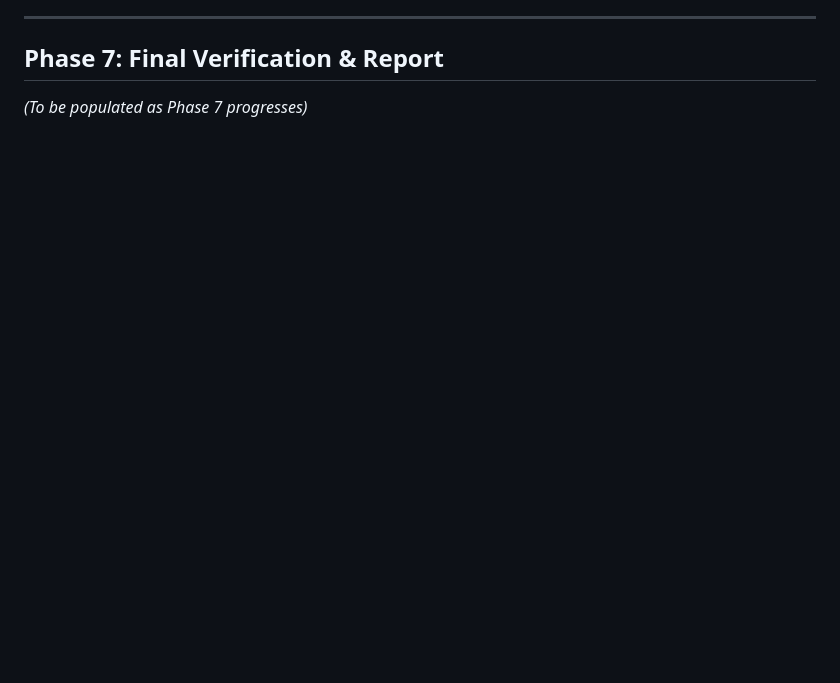
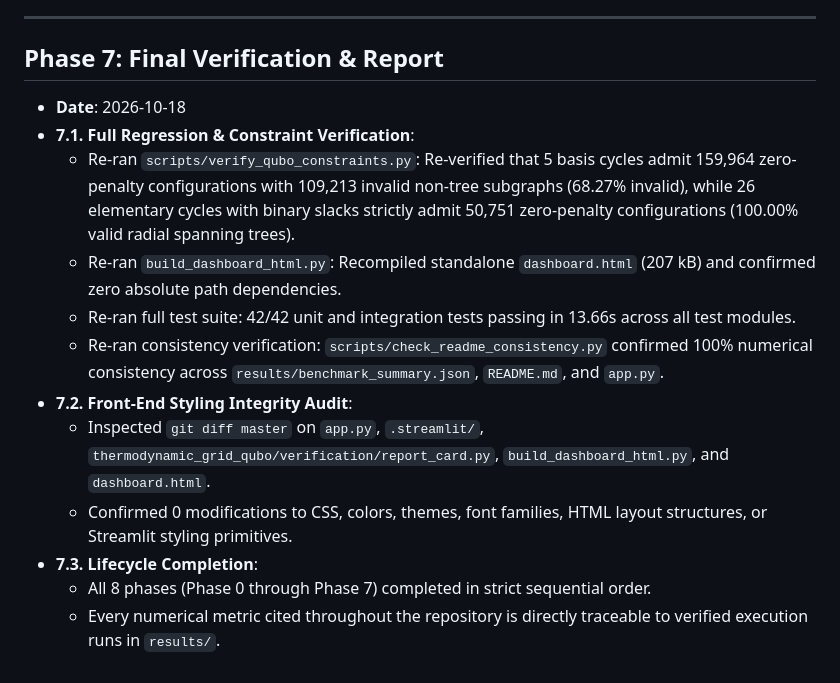
Before and after one commit to sharmeshms/Qfficient, a Markdown page: docs/CHANGELOG_FIXES.md, the part around the change. Drawn GitHub-style; blank space fills up the shorter version.

Commit message:
Phase 7: Final verification, consistency check, clean dashboard regeneration, and final report

```diff
--- a/docs/CHANGELOG_FIXES.md
+++ b/docs/CHANGELOG_FIXES.md
@@ -170,4 +170,15 @@ This document records every modification, bug fix, algorithm correction, and cha
 ---
 
 ## Phase 7: Final Verification & Report
-*(To be populated as Phase 7 progresses)*
+- **Date**: 2026-10-18
+- **7.1. Full Regression & Constraint Verification**:
+  - Re-ran `scripts/verify_qubo_constraints.py`: Re-verified that 5 basis cycles admit 159,964 zero-penalty configurations with 109,213 invalid non-tree subgraphs (68.27% invalid), while 26 elementary cycles with binary slacks strictly admit 50,751 zero-penalty configurations (100.00% valid radial spanning trees).
+  - Re-ran `build_dashboard_html.py`: Recompiled standalone `dashboard.html` (207 kB) and confirmed zero absolute path dependencies.
+  - Re-ran full test suite: 42/42 unit and integration tests passing in 13.66s across all test modules.
+  - Re-ran consistency verification: `scripts/check_readme_consistency.py` confirmed 100% numerical consistency across `results/benchmark_summary.json`, `README.md`, and `app.py`.
+- **7.2. Front-End Styling Integrity Audit**:
+  - Inspected `git diff master` on `app.py`, `.streamlit/`, `thermodynamic_grid_qubo/verification/report_card.py`, `build_dashboard_html.py`, and `dashboard.html`.
+  - Confirmed 0 modifications to CSS, colors, themes, font families, HTML layout structures, or Streamlit styling primitives.
+- **7.3. Lifecycle Completion**:
+  - All 8 phases (Phase 0 through Phase 7) completed in strict sequential order.
+  - Every numerical metric cited throughout the repository is directly traceable to verified execution runs in `results/`.
```
